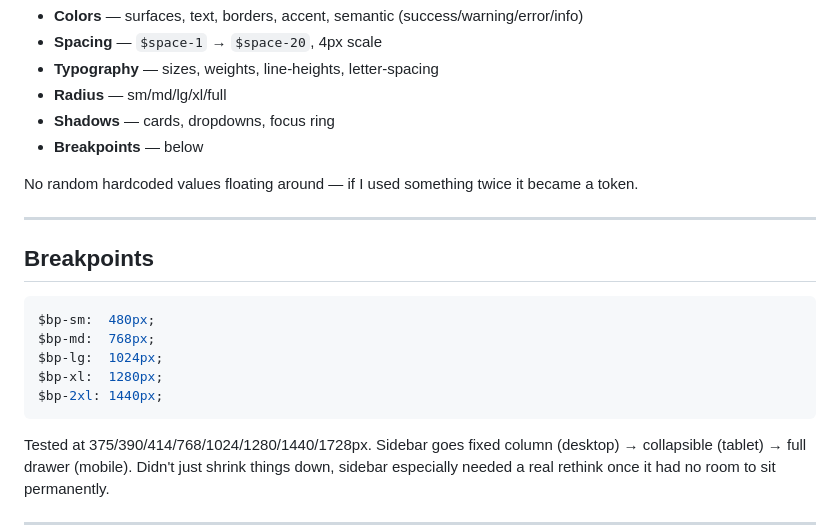
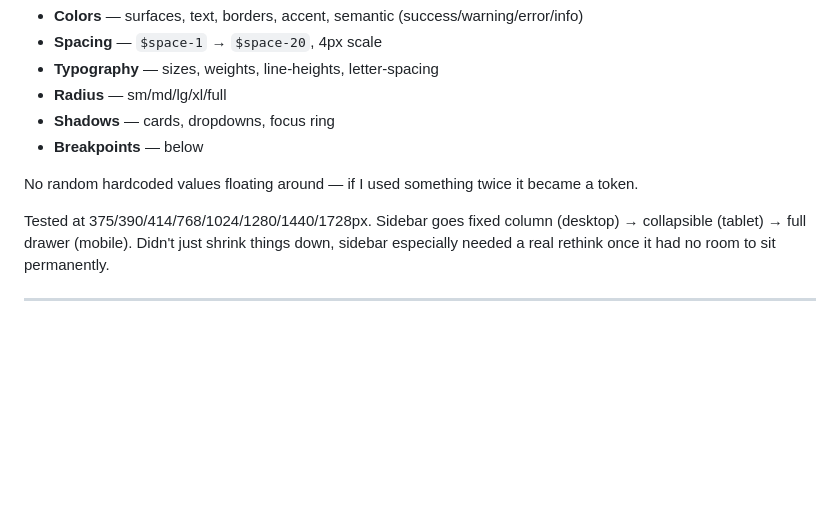
Before and after one commit to anuj-karan-axeno/10_ChatGPT_Web_Application_Varun-Chetal_Simrndeep-Singh-Anuj-Karan, a Markdown page: README.md, the part around one of its changes. Drawn GitHub-style; blank space fills up the shorter version.

Commit message:
reafctor readme

````diff
--- a/README.md
+++ b/README.md
@@ -91,17 +91,7 @@ All in `_variables.scss`:
 
 No random hardcoded values floating around — if I used something twice it became a token.
 
----
 
-## Breakpoints
-
-```scss
-$bp-sm:  480px;
-$bp-md:  768px;
-$bp-lg:  1024px;
-$bp-xl:  1280px;
-$bp-2xl: 1440px;
-```
 
 Tested at 375/390/414/768/1024/1280/1440/1728px. Sidebar goes fixed column (desktop) → collapsible (tablet) → full drawer (mobile). Didn't just shrink things down, sidebar especially needed a real rethink once it had no room to sit permanently.
 
````
Also changed, not shown: other parts of README.md (+3 -3 lines).
